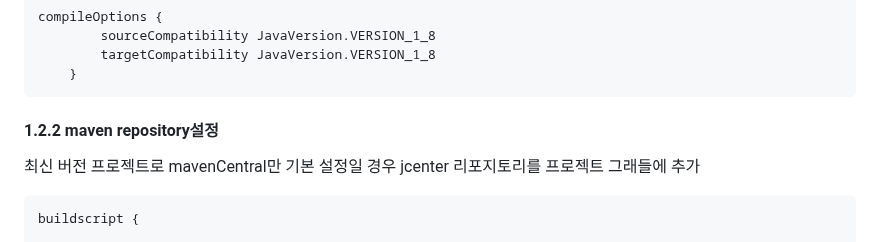
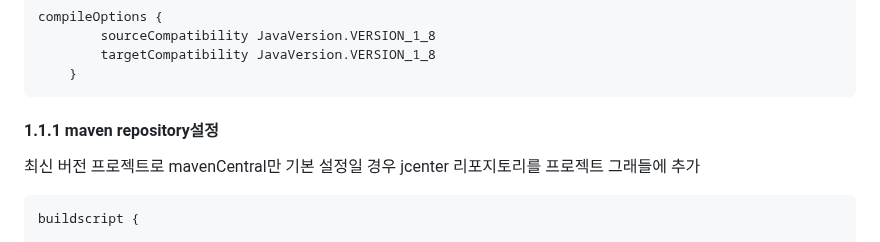
Before and after one commit to doinglab/FoodLensSDK, a Markdown page: Android/README.md, the part around one of its changes. GitHub-like rendering.

````diff
--- a/Android/README.md
+++ b/Android/README.md
@@ -50,7 +50,7 @@ compileOptions {
         targetCompatibility JavaVersion.VERSION_1_8
     }
 ```
-#### 1.2.2 maven repository설정
+#### 1.1.1 maven repository설정
 최신 버전 프로젝트로 mavenCentral만 기본 설정일 경우 jcenter 리포지토리를 프로젝트 그래들에 추가
 ```java
 buildscript {
````
Also changed, not shown: other parts of Android/README.md (+1 -1 lines).
